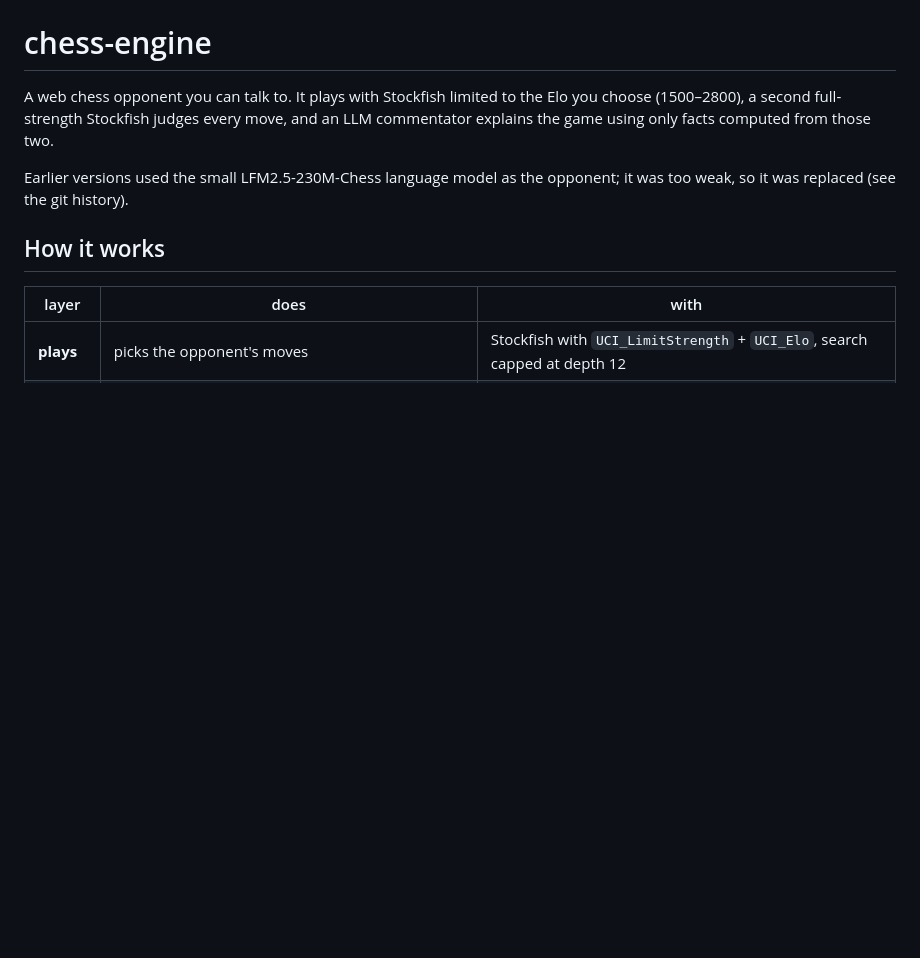
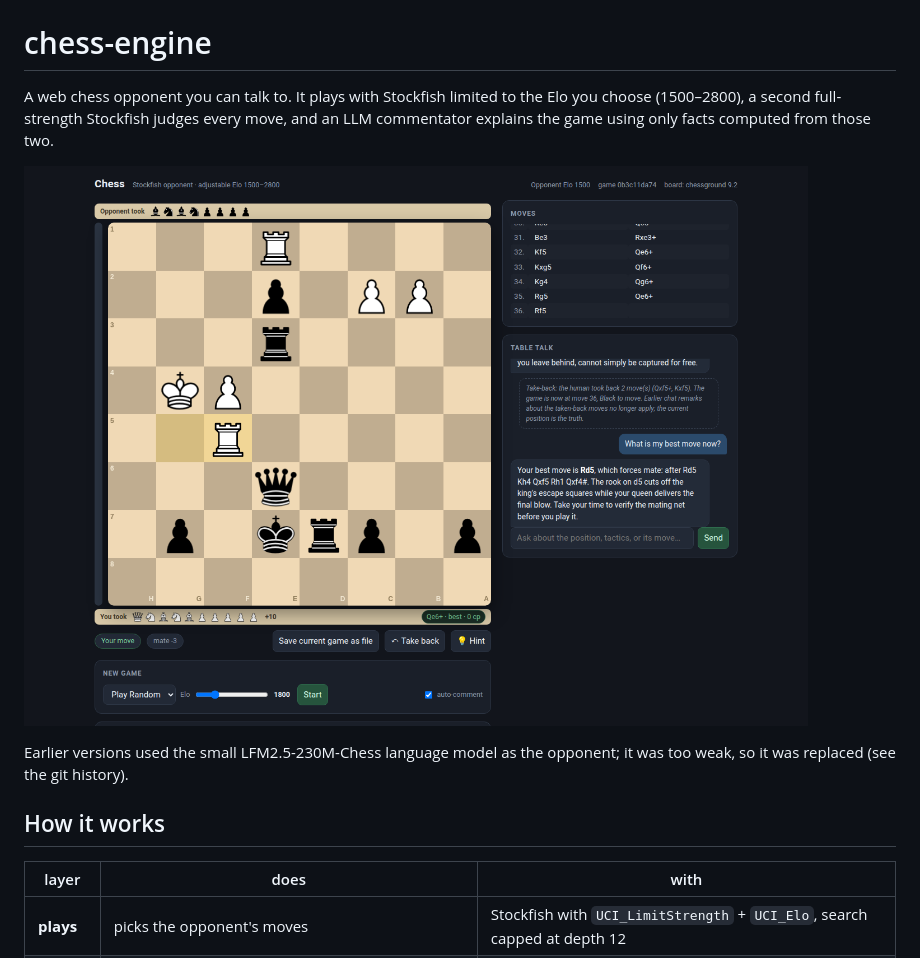
Before and after one commit to vikarag/chess-engine, a Markdown page: README.md, the part around the change. Drawn GitHub-style; pictures changed too: docs/screenshot.png (added); blank space fills up the shorter version.

Commit message:
README: add a screenshot of a game in progress
Co-Authored-By: Claude Opus 5.5 <noreply@anthropic.com>

```diff
--- a/README.md
+++ b/README.md
@@ -1,6 +1,8 @@
 # chess-engine
 
 A web chess opponent you can talk to. It plays with Stockfish limited to the Elo you choose (1500–2800), a second full-strength Stockfish judges every move, and an LLM commentator explains the game using only facts computed from those two.
+
+![A game in progress: the board with captured-piece strips, the move list, and the commentator answering "What is my best move now?"](docs/screenshot.png)
 
 Earlier versions used the small LFM2.5-230M-Chess language model as the opponent; it was too weak, so it was replaced (see the git history).
 
```
